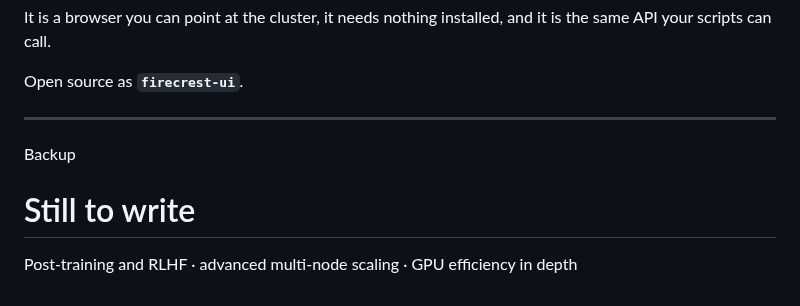
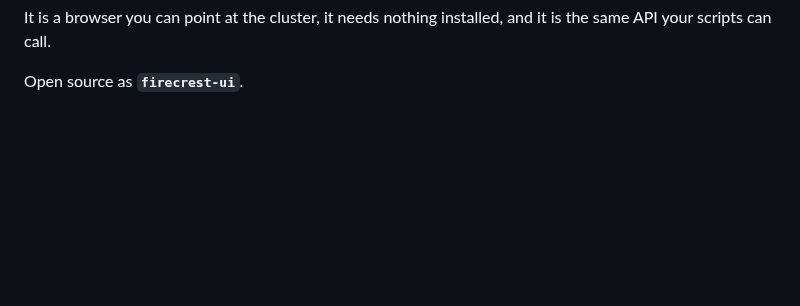
Before and after one commit to eth-cscs/ml-project-example, a Markdown page: slides/05-backup.md, the part around the change. Drawn GitHub-style; blank space fills up the shorter version.

```diff
--- a/slides/05-backup.md
+++ b/slides/05-backup.md
@@ -190,12 +190,3 @@ Open source as **`firecrest-ui`**.
 - It is open source as firecrest-ui, so if your institution wants its own, that is possible.
 - Next: back to the discussion.
 -->
-
----
-<!-- _class: divider -->
-
-<span class="tag">Backup</span>
-
-# Still to write
-
-Post-training and RLHF · advanced multi-node scaling · GPU efficiency in depth
```
Also changed, not shown: slides/03-ml-use-case.md (+3 -2 lines).
